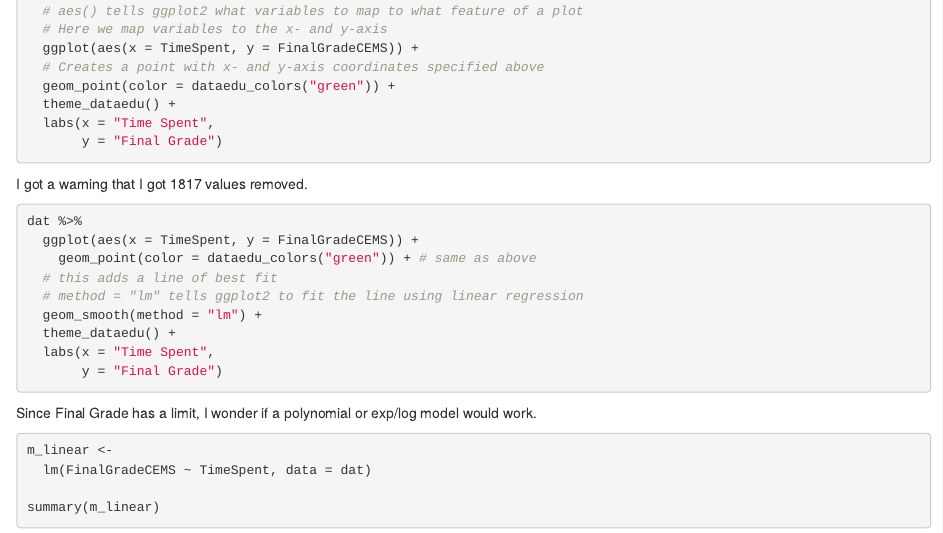
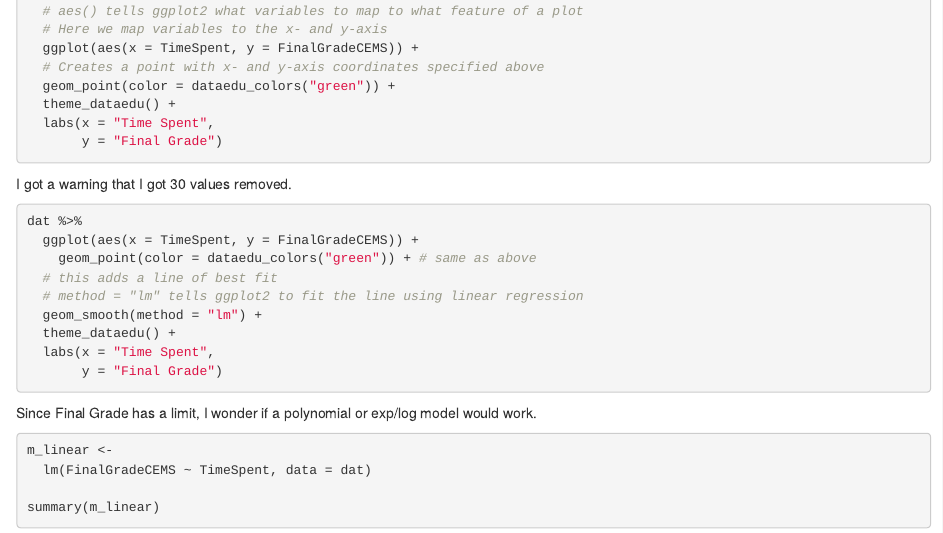
Before and after one commit to rywood89/DSIEUR_bookclub, an R Markdown document (Woodbury_DSIEUR_WT01.Rmd): the page in a window 1100 px wide, from 2730 px down. Rendered offline with R 4.5, knitr and Pandoc, with nearby package versions; the code chunks are not run, so their results and figures are left out.

Commit message:
distinct rows

````diff
--- a/Woodbury_DSIEUR_WT01.Rmd
+++ b/Woodbury_DSIEUR_WT01.Rmd
@@ -184,7 +184,7 @@ dat %>%
   labs(x = "Time Spent",
        y = "Final Grade")
 ```
-I got a warning that I got 1817 values removed.
+I got a warning that I got 30 values removed.
 
 ```{r}
 dat %>%
````
